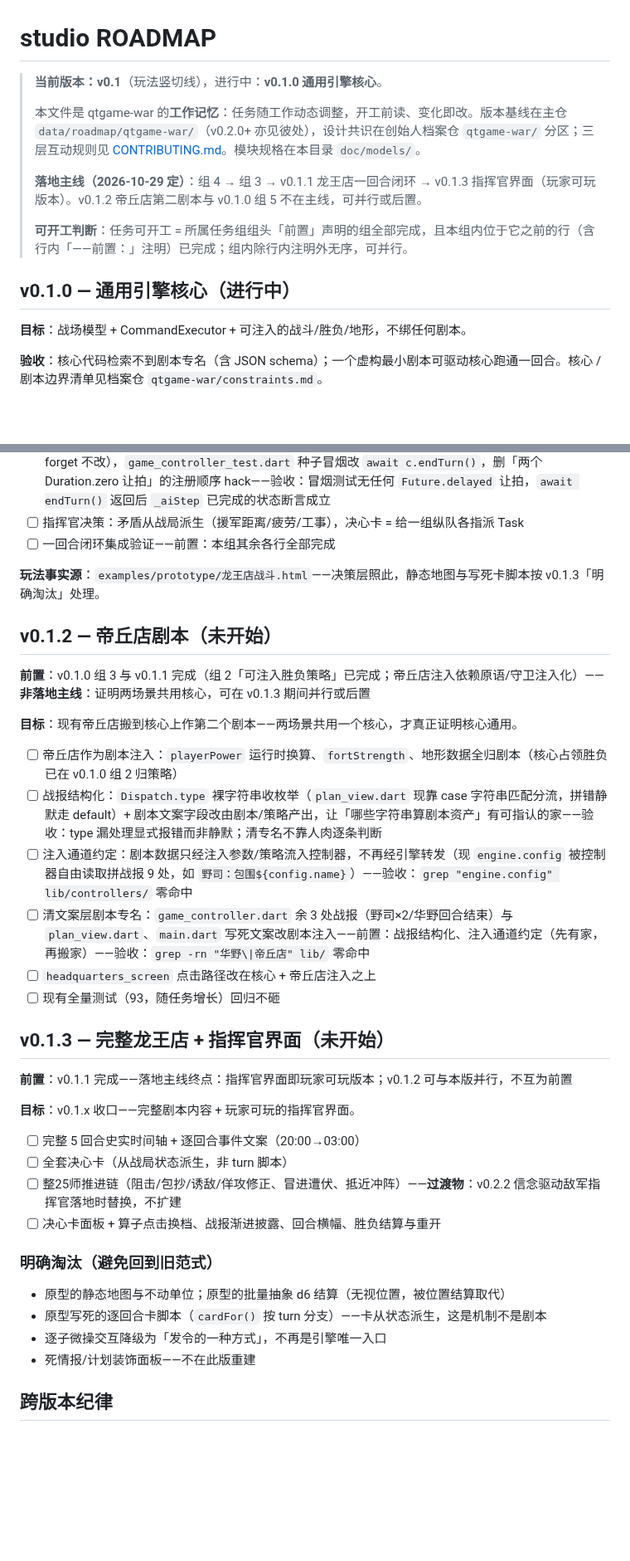
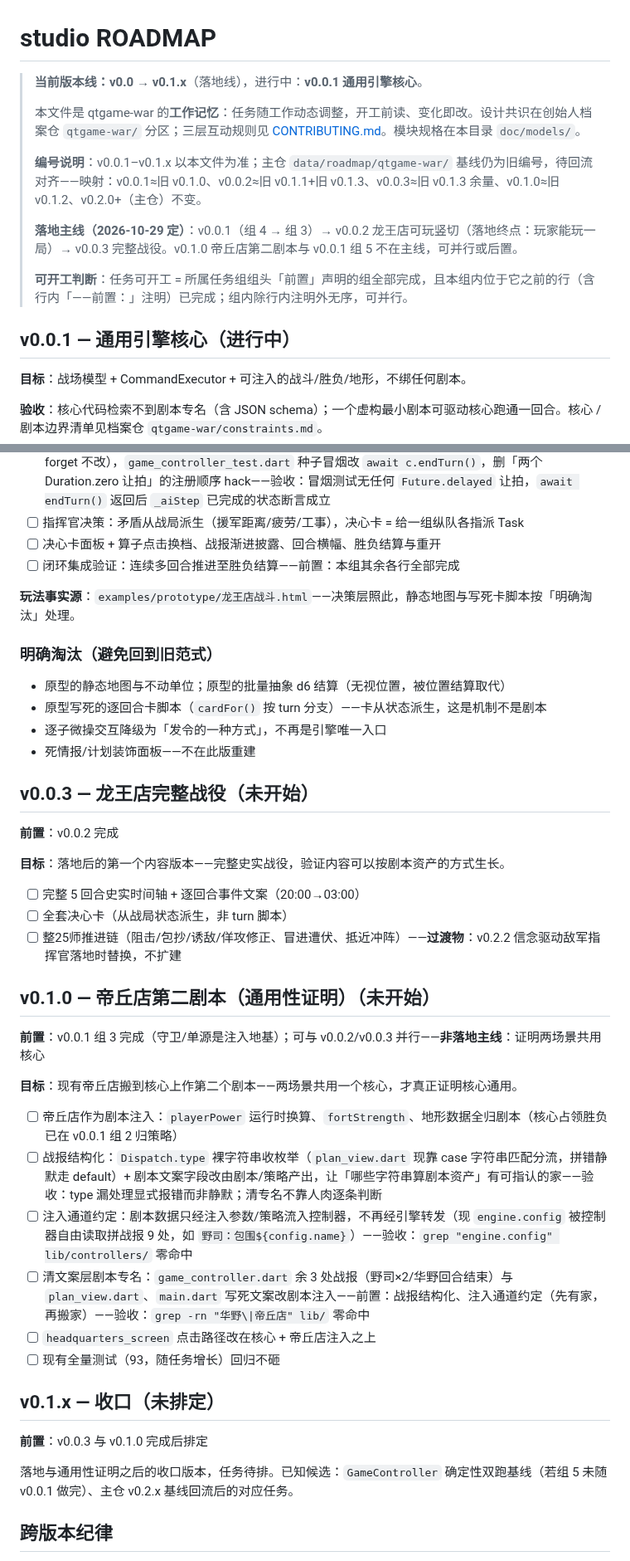
Before and after one commit to quanttide/qtgame-war, a Markdown page: src/studio/ROADMAP.md, 2 parts joined by grey strips. Shown at 83% size. Rendered like a GitHub page; blank space fills up the shorter version.

Commit message:
docs(studio): ROADMAP 重排为 v0.0.1→v0.1.x 落地线

```diff
--- a/src/studio/ROADMAP.md
+++ b/src/studio/ROADMAP.md
@@ -1,14 +1,16 @@
 # studio ROADMAP
 
-> **当前版本：v0.1**（玩法竖切线），进行中：**v0.1.0 通用引擎核心**。
+> **当前版本线：v0.0 → v0.1.x**（落地线），进行中：**v0.0.1 通用引擎核心**。
 >
-> 本文件是 qtgame-war 的**工作记忆**：任务随工作动态调整，开工前读、变化即改。版本基线在主仓 `data/roadmap/qtgame-war/`（v0.2.0+ 亦见彼处），设计共识在创始人档案仓 `qtgame-war/` 分区；三层互动规则见 [CONTRIBUTING.md](CONTRIBUTING.md)。模块规格在本目录 `doc/models/`。
+> 本文件是 qtgame-war 的**工作记忆**：任务随工作动态调整，开工前读、变化即改。设计共识在创始人档案仓 `qtgame-war/` 分区；三层互动规则见 [CONTRIBUTING.md](CONTRIBUTING.md)。模块规格在本目录 `doc/models/`。
 >
-> **落地主线（2026-10-29 定）**：组 4 → 组 3 → v0.1.1 龙王店一回合闭环 → v0.1.3 指挥官界面（玩家可玩版本）。v0.1.2 帝丘店第二剧本与 v0.1.0 组 5 不在主线，可并行或后置。
+> **编号说明**：v0.0.1–v0.1.x 以本文件为准；主仓 `data/roadmap/qtgame-war/` 基线仍为旧编号，待回流对齐——映射：v0.0.1≈旧 v0.1.0、v0.0.2≈旧 v0.1.1+旧 v0.1.3、v0.0.3≈旧 v0.1.3 余量、v0.1.0≈旧 v0.1.2、v0.2.0+（主仓）不变。
+>
+> **落地主线（2026-10-29 定）**：v0.0.1（组 4 → 组 3）→ v0.0.2 龙王店可玩竖切（落地终点：玩家能玩一局）→ v0.0.3 完整战役。v0.1.0 帝丘店第二剧本与 v0.0.1 组 5 不在主线，可并行或后置。
 >
 > **可开工判断**：任务可开工 = 所属任务组组头「前置」声明的组全部完成，且本组内位于它之前的行（含行内「——前置：」注明）已完成；组内除行内注明外无序，可并行。
 
-## v0.1.0 — 通用引擎核心（进行中）
+## v0.0.1 — 通用引擎核心（进行中）
 
 **目标**：战场模型 + CommandExecutor + 可注入的战斗/胜负/地形，不绑任何剧本。
 
@@ -97,33 +99,10 @@
 - [ ] 补红方 hasActed 回合末重置：`game_controller.dart` `_aiStep` 新回合重置循环现只清蓝方，与 `applyCombatOutcome` 对两侧行动对称置位脱节（现靠无人读红方 hasActed 维持）——验收：连跑两个 AI 回合后红方 `hasActed` 为 false 有测试；敌军行动闸门（按 hasActed 限动）落地前必须先有此重置
 - [ ] endTurn 改可等待：`game_controller.dart` `endTurn` 返回 `Future<void>`（视图调用方 fire-and-forget 不改），`game_controller_test.dart` 种子冒烟改 `await c.endTurn()`，删「两个 Duration.zero 让拍」的注册顺序 hack——验收：冒烟测试无任何 `Future.delayed` 让拍，`await endTurn()` 返回后 `_aiStep` 已完成的状态断言成立
 - [ ] 指挥官决策：矛盾从战局派生（援军距离/疲劳/工事），决心卡 = 给一组纵队各指派 Task
-- [ ] 一回合闭环集成验证——前置：本组其余各行全部完成
+- [ ] 决心卡面板 + 算子点击换档、战报渐进披露、回合横幅、胜负结算与重开
+- [ ] 闭环集成验证：连续多回合推进至胜负结算——前置：本组其余各行全部完成
 
-**玩法事实源**：`examples/prototype/龙王店战斗.html`——决策层照此，静态地图与写死卡脚本按 v0.1.3「明确淘汰」处理。
-
-## v0.1.2 — 帝丘店剧本（未开始）
-
-**前置**：v0.1.0 组 3 与 v0.1.1 完成（组 2「可注入胜负策略」已完成；帝丘店注入依赖原语/守卫注入化）——**非落地主线**：证明两场景共用核心，可在 v0.1.3 期间并行或后置
-
-**目标**：现有帝丘店搬到核心上作第二个剧本——两场景共用一个核心，才真正证明核心通用。
-
-- [ ] 帝丘店作为剧本注入：`playerPower` 运行时换算、`fortStrength`、地形数据全归剧本（核心占领胜负已在 v0.1.0 组 2 归策略）
-- [ ] 战报结构化：`Dispatch.type` 裸字符串收枚举（`plan_view.dart` 现靠 case 字符串匹配分流，拼错静默走 default）+ 剧本文案字段改由剧本/策略产出，让「哪些字符串算剧本资产」有可指认的家——验收：type 漏处理显式报错而非静默；清专名不靠人肉逐条判断
-- [ ] 注入通道约定：剧本数据只经注入参数/策略流入控制器，不再经引擎转发（现 `engine.config` 被控制器自由读取拼战报 9 处，如 `野司：包围${config.name}`）——验收：`grep "engine.config" lib/controllers/` 零命中
-- [ ] 清文案层剧本专名：`game_controller.dart` 余 3 处战报（野司×2/华野回合结束）与 `plan_view.dart`、`main.dart` 写死文案改剧本注入——前置：战报结构化、注入通道约定（先有家，再搬家）——验收：`grep -rn "华野\|帝丘店" lib/` 零命中
-- [ ] `headquarters_screen` 点击路径改在核心 + 帝丘店注入之上
-- [ ] 现有全量测试（93，随任务增长）回归不砸
-
-## v0.1.3 — 完整龙王店 + 指挥官界面（未开始）
-
-**前置**：v0.1.1 完成——落地主线终点：指挥官界面即玩家可玩版本；v0.1.2 可与本版并行，不互为前置
-
-**目标**：v0.1.x 收口——完整剧本内容 + 玩家可玩的指挥官界面。
-
-- [ ] 完整 5 回合史实时间轴 + 逐回合事件文案（20:00→03:00）
-- [ ] 全套决心卡（从战局状态派生，非 turn 脚本）
-- [ ] 整25师推进链（阻击/包抄/诱敌/佯攻修正、冒进遭伏、抵近冲阵）——**过渡物**：v0.2.2 信念驱动敌军指挥官落地时替换，不扩建
-- [ ] 决心卡面板 + 算子点击换档、战报渐进披露、回合横幅、胜负结算与重开
+**玩法事实源**：`examples/prototype/龙王店战斗.html`——决策层照此，静态地图与写死卡脚本按「明确淘汰」处理。
 
 ### 明确淘汰（避免回到旧范式）
 
@@ -132,6 +111,35 @@
 - 逐子微操交互降级为「发令的一种方式」，不再是引擎唯一入口
 - 死情报/计划装饰面板——不在此版重建
 
+## v0.0.3 — 龙王店完整战役（未开始）
+
+**前置**：v0.0.2 完成
+
+**目标**：落地后的第一个内容版本——完整史实战役，验证内容可以按剧本资产的方式生长。
+
+- [ ] 完整 5 回合史实时间轴 + 逐回合事件文案（20:00→03:00）
+- [ ] 全套决心卡（从战局状态派生，非 turn 脚本）
+- [ ] 整25师推进链（阻击/包抄/诱敌/佯攻修正、冒进遭伏、抵近冲阵）——**过渡物**：v0.2.2 信念驱动敌军指挥官落地时替换，不扩建
+
+## v0.1.0 — 帝丘店第二剧本（通用性证明）（未开始）
+
+**前置**：v0.0.1 组 3 完成（守卫/单源是注入地基）；可与 v0.0.2/v0.0.3 并行——**非落地主线**：证明两场景共用核心
+
+**目标**：现有帝丘店搬到核心上作第二个剧本——两场景共用一个核心，才真正证明核心通用。
+
+- [ ] 帝丘店作为剧本注入：`playerPower` 运行时换算、`fortStrength`、地形数据全归剧本（核心占领胜负已在 v0.0.1 组 2 归策略）
+- [ ] 战报结构化：`Dispatch.type` 裸字符串收枚举（`plan_view.dart` 现靠 case 字符串匹配分流，拼错静默走 default）+ 剧本文案字段改由剧本/策略产出，让「哪些字符串算剧本资产」有可指认的家——验收：type 漏处理显式报错而非静默；清专名不靠人肉逐条判断
+- [ ] 注入通道约定：剧本数据只经注入参数/策略流入控制器，不再经引擎转发（现 `engine.config` 被控制器自由读取拼战报 9 处，如 `野司：包围${config.name}`）——验收：`grep "engine.config" lib/controllers/` 零命中
+- [ ] 清文案层剧本专名：`game_controller.dart` 余 3 处战报（野司×2/华野回合结束）与 `plan_view.dart`、`main.dart` 写死文案改剧本注入——前置：战报结构化、注入通道约定（先有家，再搬家）——验收：`grep -rn "华野\|帝丘店" lib/` 零命中
+- [ ] `headquarters_screen` 点击路径改在核心 + 帝丘店注入之上
+- [ ] 现有全量测试（93，随任务增长）回归不砸
+
+## v0.1.x — 收口（未排定）
+
+**前置**：v0.0.3 与 v0.1.0 完成后排定
+
+落地与通用性证明之后的收口版本，任务待排。已知候选：`GameController` 确定性双跑基线（若组 5 未随 v0.0.1 做完）、主仓 v0.2.x 基线回流后的对应任务。
+
 ## 跨版本纪律
 
 - 核心检索不到剧本专名（含 JSON schema），每版验收都查
```
Also changed, not shown: other parts of src/studio/ROADMAP.md (+14 -14 lines), src/studio/TODO.md (+7 -7 lines).
